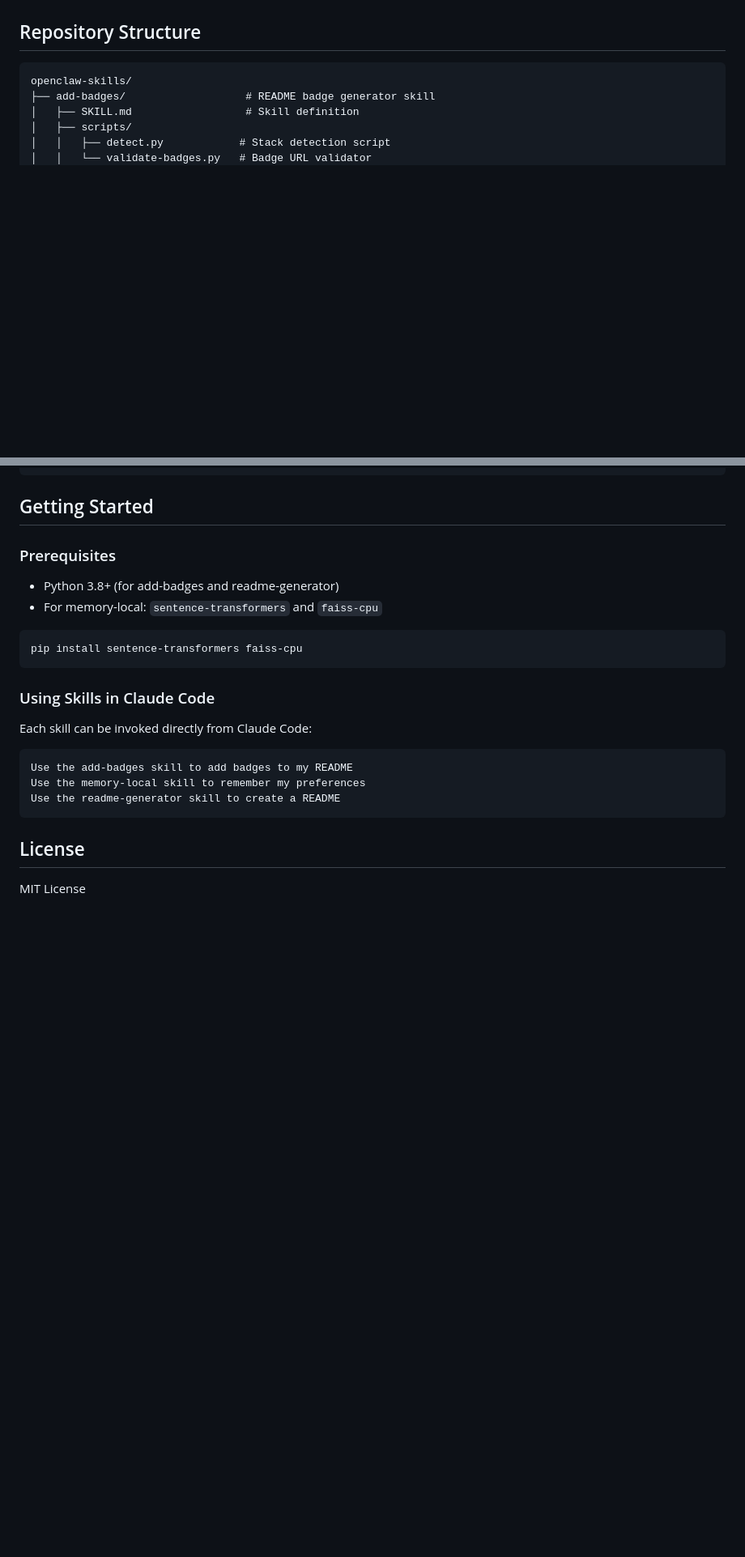
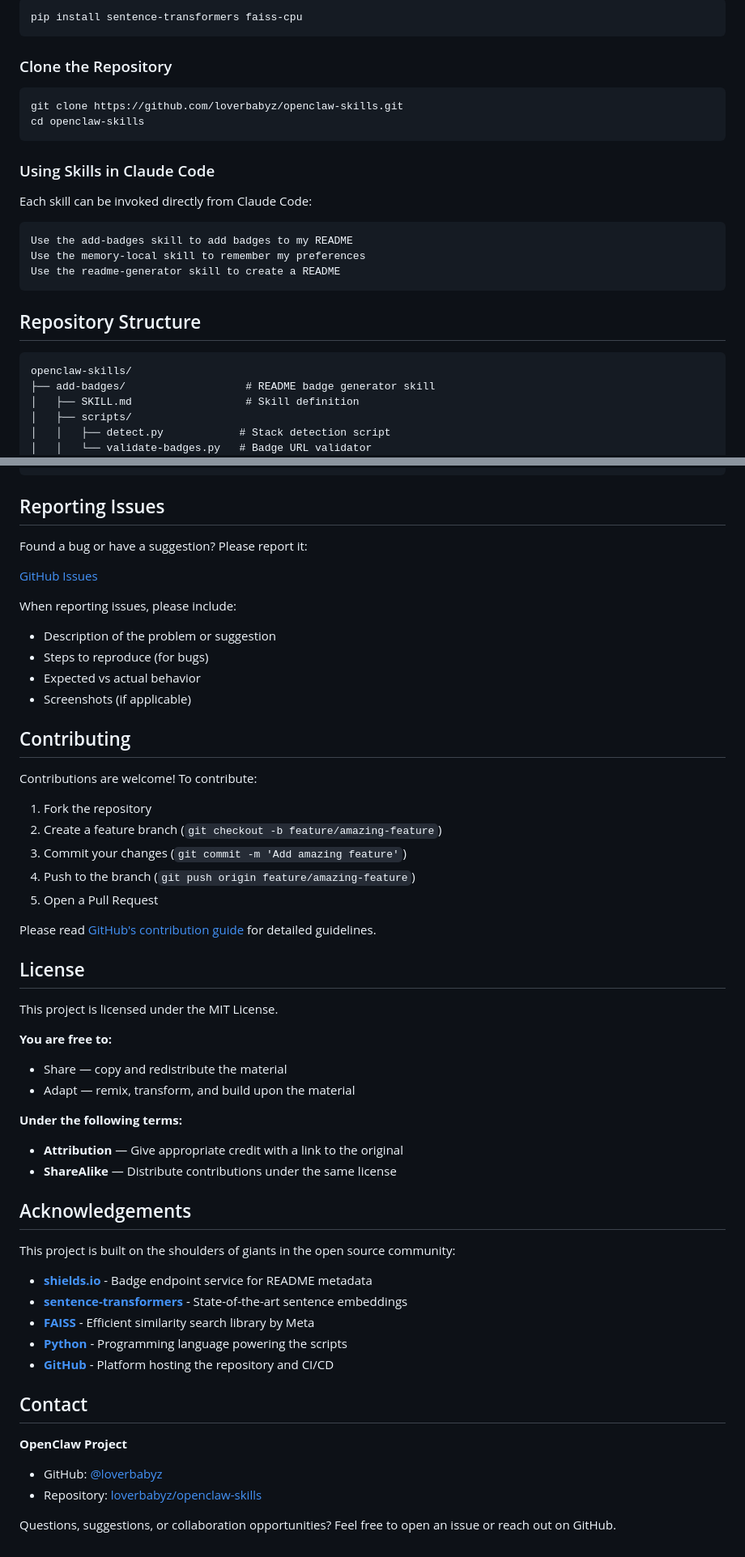
Before and after one commit to loverbabyz/openclaw-skills, a Markdown page: README.md, 2 parts joined by grey strips. Shown at 81% size. GitHub-like rendering; blank space fills up the shorter version.

Commit message:
Regenerate README using readme-generator skill
- Add shields.io badges (License, GitHub repo, Python)
- Complete sections: Overview, Skills, Metrics, Getting Started,
  Repository Structure, Reporting Issues, Contributing,
  License, Acknowledgements, Contact
- All required sections present
- Score: 86/100 per validate-readme.py

````diff
--- a/README.md
+++ b/README.md
@@ -56,6 +86,27 @@ Generate comprehensive, best-practice README.md files for GitHub repositories.
+```bash
+pip install sentence-transformers faiss-cpu
+```
+
+### Clone the Repository
+
+```bash
+git clone https://github.com/loverbabyz/openclaw-skills.git
+cd openclaw-skills
+```
+
+### Using Skills in Claude Code
+
+Each skill can be invoked directly from Claude Code:
+
+```text
+Use the add-badges skill to add badges to my README
+Use the memory-local skill to remember my preferences
+Use the readme-generator skill to create a README
+```
+
 ## Repository Structure
 
-```
+```text
 openclaw-skills/
 ├── add-badges/                   # README badge generator skill
 │   ├── SKILL.md                  # Skill definition
@@ -84,27 +135,60 @@ openclaw-skills/
         └── badges.md
 ```
 
-## Getting Started
+## Reporting Issues
 
-### Prerequisites
+Found a bug or have a suggestion? Please report it:
 
-- Python 3.8+ (for add-badges and readme-generator)
-- For memory-local: `sentence-transformers` and `faiss-cpu`
+[GitHub Issues](https://github.com/loverbabyz/openclaw-skills/issues)
 
-```bash
-pip install sentence-transformers faiss-cpu
-```
+When reporting issues, please include:
 
-### Using Skills in Claude Code
+- Description of the problem or suggestion
+- Steps to reproduce (for bugs)
+- Expected vs actual behavior
+- Screenshots (if applicable)
 
-Each skill can be invoked directly from Claude Code:
+## Contributing
 
-```
-Use the add-badges skill to add badges to my README
-Use the memory-local skill to remember my preferences
-Use the readme-generator skill to create a README
-```
+Contributions are welcome! To contribute:
+
+1. Fork the repository
+2. Create a feature branch (`git checkout -b feature/amazing-feature`)
+3. Commit your changes (`git commit -m 'Add amazing feature'`)
+4. Push to the branch (`git push origin feature/amazing-feature`)
+5. Open a Pull Request
+
+Please read [GitHub's contribution guide](https://docs.github.com/en/get-started/quickstart/contributing-to-projects) for detailed guidelines.
 
 ## License
 
-MIT License
+This project is licensed under the MIT License.
+
+**You are free to:**
+
+- Share — copy and redistribute the material
+- Adapt — remix, transform, and build upon the material
+
+**Under the following terms:**
+
+- **Attribution** — Give appropriate credit with a link to the original
+- **ShareAlike** — Distribute contributions under the same license
+
+## Acknowledgements
+
+This project is built on the shoulders of giants in the open source community:
+
+- **[shields.io](https://shields.io/)** - Badge endpoint service for README metadata
+- **[sentence-transformers](https://www.sbert.net/)** - State-of-the-art sentence embeddings
+- **[FAISS](https://github.com/facebookresearch/faiss)** - Efficient similarity search library by Meta
+- **[Python](https://www.python.org/)** - Programming language powering the scripts
+- **[GitHub](https://github.com/)** - Platform hosting the repository and CI/CD
+
+## Contact
+
+**OpenClaw Project**
+
+- GitHub: [@loverbabyz](https://github.com/loverbabyz)
+- Repository: [loverbabyz/openclaw-skills](https://github.com/loverbabyz/openclaw-skills)
+
+Questions, suggestions, or collaboration opportunities? Feel free to open an issue or reach out on GitHub.
````
Also changed, not shown: other parts of README.md (+31 -1 lines).
